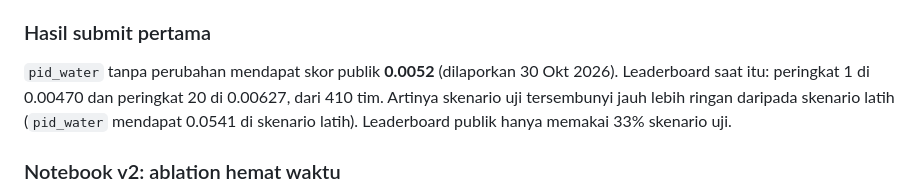
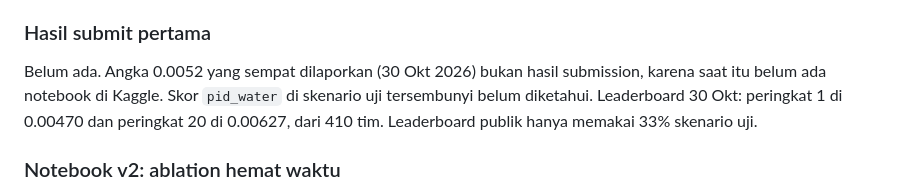
Before and after one commit to Daniel766hi/kaggle-compe, a Markdown page: docs/smart-buildings.md, the part around the change. GitHub-like rendering.

Commit message:
Correct Smart Buildings notes: no submission made yet
Co-Authored-By: Claude Opus 5.5 <noreply@anthropic.com>
Claude-Session: https://claude.ai/code/session_01JskJhJv7CpkEhCihjZzZss

```diff
--- a/docs/smart-buildings.md
+++ b/docs/smart-buildings.md
@@ -87,10 +87,10 @@ skenario latih sudah ada di data kompetisi, jadi notebook tidak butuh internet.
 
 ### Hasil submit pertama
 
-`pid_water` tanpa perubahan mendapat skor publik **0.0052** (dilaporkan 30 Okt 2026).
-Leaderboard saat itu: peringkat 1 di 0.00470 dan peringkat 20 di 0.00627, dari 410 tim.
-Artinya skenario uji tersembunyi jauh lebih ringan daripada skenario latih (`pid_water` mendapat
-0.0541 di skenario latih). Leaderboard publik hanya memakai 33% skenario uji.
+Belum ada. Angka 0.0052 yang sempat dilaporkan (30 Okt 2026) bukan hasil submission, karena saat
+itu belum ada notebook di Kaggle. Skor `pid_water` di skenario uji tersembunyi belum diketahui.
+Leaderboard 30 Okt: peringkat 1 di 0.00470 dan peringkat 20 di 0.00627, dari 410 tim.
+Leaderboard publik hanya memakai 33% skenario uji.
 
 ### Notebook v2: ablation hemat waktu
 
```
